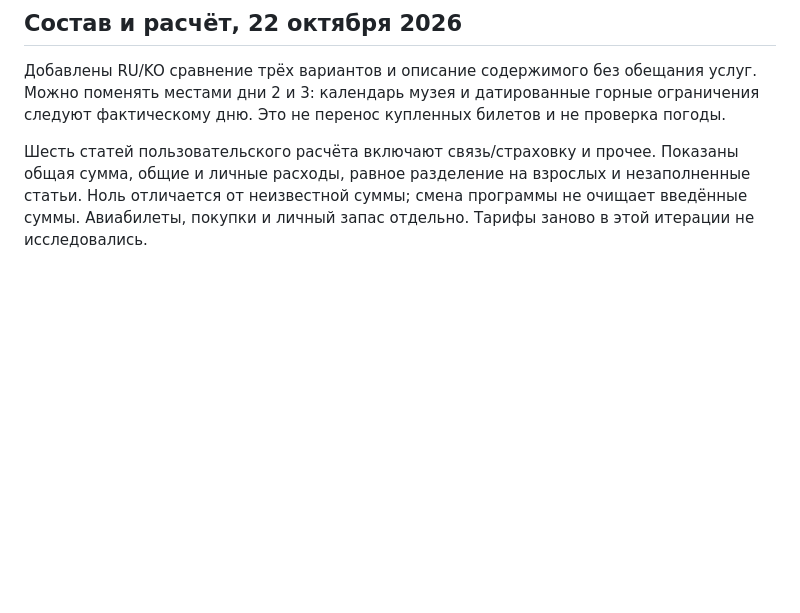
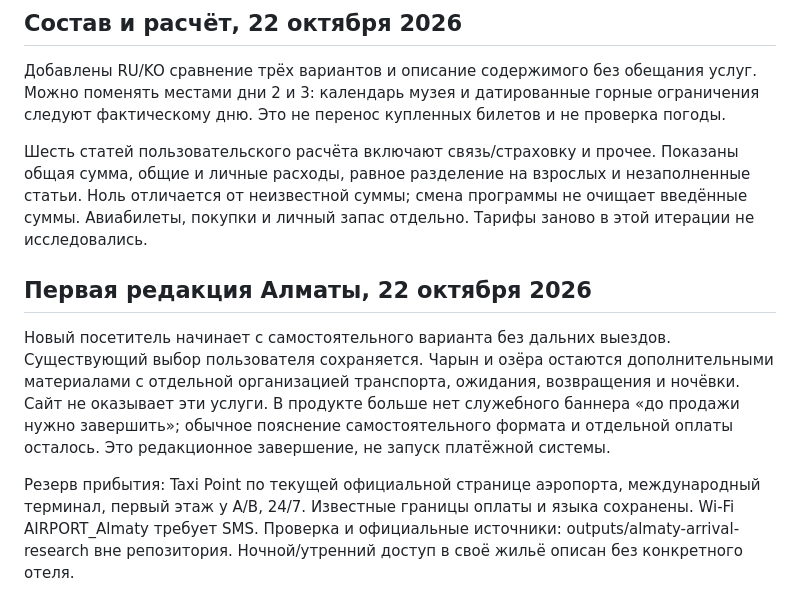
Before and after one commit to timuroriginal/korea-kazakhstan-travel, a Markdown page: guides/almaty/README.md, the part around the change. Drawn GitHub-style; blank space fills up the shorter version.

Commit message:
Clarify Almaty product choices and expenses: guides/almaty/README.md

```diff
--- a/guides/almaty/README.md
+++ b/guides/almaty/README.md
@@ -42,3 +42,9 @@ Visitor-facing map links use Google Maps. Keep Yandex Go for taxi orders. Intern
 Добавлены RU/KO сравнение трёх вариантов и описание содержимого без обещания услуг. Можно поменять местами дни 2 и 3: календарь музея и датированные горные ограничения следуют фактическому дню. Это не перенос купленных билетов и не проверка погоды.
 
 Шесть статей пользовательского расчёта включают связь/страховку и прочее. Показаны общая сумма, общие и личные расходы, равное разделение на взрослых и незаполненные статьи. Ноль отличается от неизвестной суммы; смена программы не очищает введённые суммы. Авиабилеты, покупки и личный запас отдельно. Тарифы заново в этой итерации не исследовались.
+
+## Первая редакция Алматы, 22 октября 2026
+
+Новый посетитель начинает с самостоятельного варианта без дальних выездов. Существующий выбор пользователя сохраняется. Чарын и озёра остаются дополнительными материалами с отдельной организацией транспорта, ожидания, возвращения и ночёвки. Сайт не оказывает эти услуги. В продукте больше нет служебного баннера «до продажи нужно завершить»; обычное пояснение самостоятельного формата и отдельной оплаты осталось. Это редакционное завершение, не запуск платёжной системы.
+
+Резерв прибытия: Taxi Point по текущей официальной странице аэропорта, международный терминал, первый этаж у A/B, 24/7. Известные границы оплаты и языка сохранены. Wi-Fi AIRPORT_Almaty требует SMS. Проверка и официальные источники: outputs/almaty-arrival-research вне репозитория. Ночной/утренний доступ в своё жильё описан без конкретного отеля.
```
